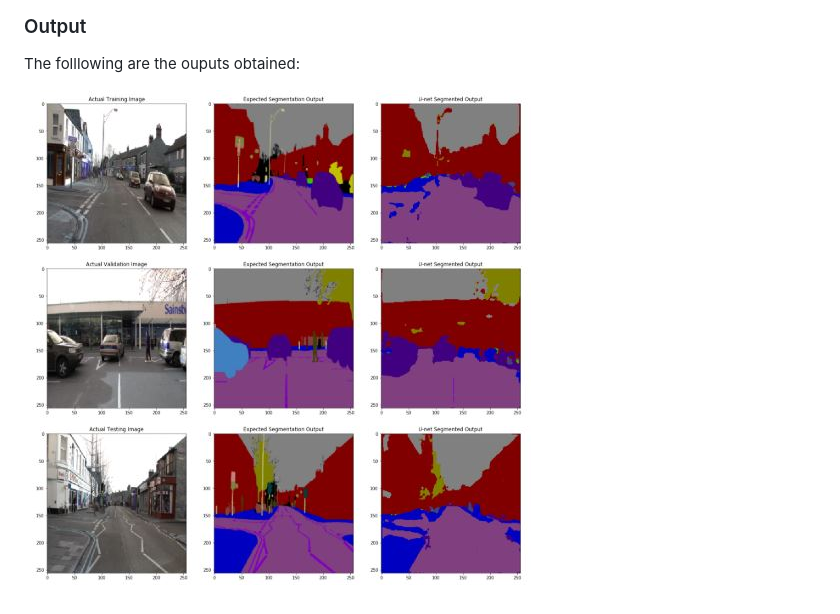
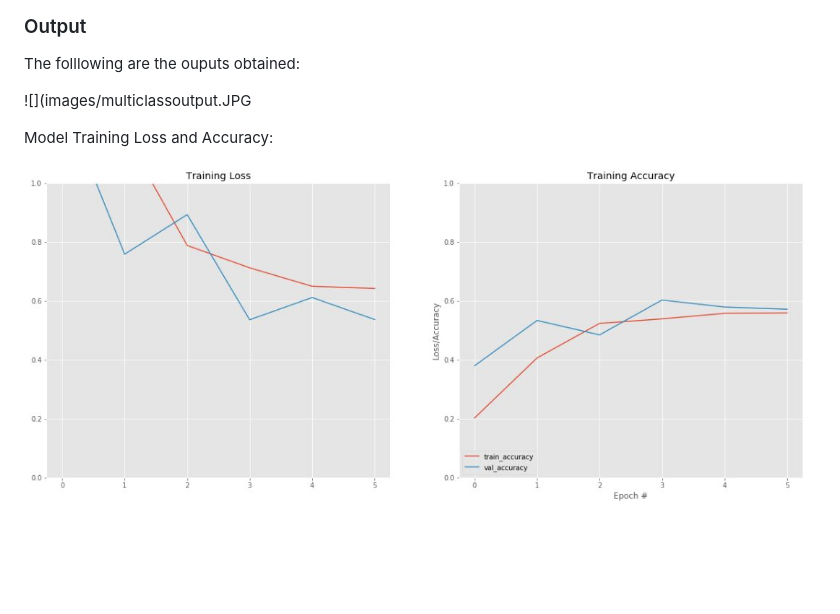
Before and after one commit to Eashwar-S/Semantic_Segmentation, a Markdown page: README.md, the part around the change. Rendered like a GitHub page; pictures changed too: images/acc.JPG (added); blank space fills up the shorter version.

```diff
--- a/README.md
+++ b/README.md
@@ -60,4 +60,8 @@ Multiclass sematic segmentation is performed by segmenting 32 classes avilable f
 ### Output
 The folllowing are the ouputs obtained:
 
-![](images/multiclassoutput.JPG)
+![](images/multiclassoutput.JPG
+
+Model Training Loss and Accuracy:
+
+![](images/acc.JPG)
```
Also changed, not shown: 12 other files.
